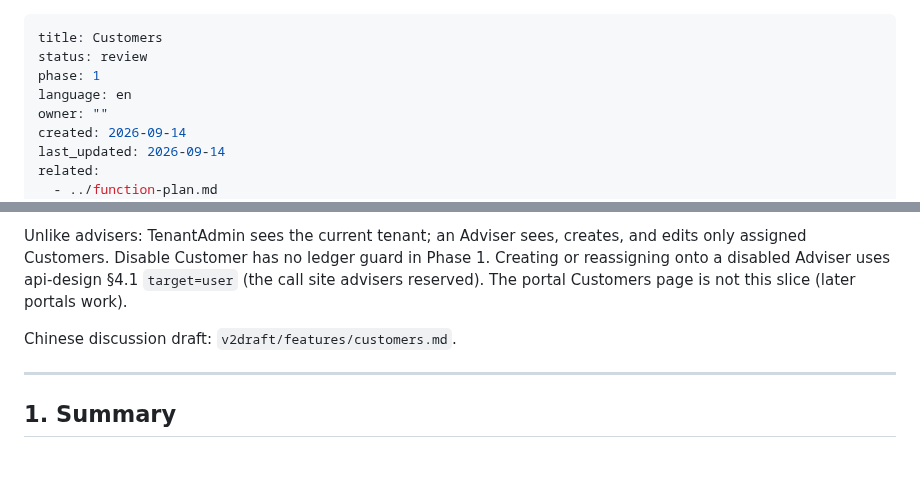
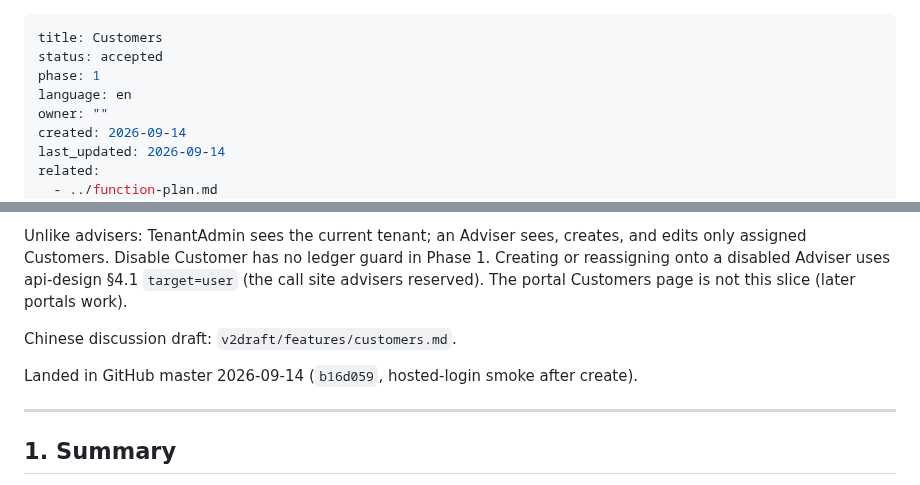
Before and after one commit to louis297/MyWealthV2, a Markdown page: docs/features/customers.md, 2 parts joined by grey strips. Drawn GitHub-style; blank space fills up the shorter version.

```diff
--- a/docs/features/customers.md
+++ b/docs/features/customers.md
@@ -1,6 +1,6 @@
 ---
 title: Customers
-status: review
+status: accepted
 phase: 1
 language: en
 owner: ""
@@ -27,6 +27,8 @@ TenantAdmin / Adviser Customer HTTP: list / get / create (Identity dual-write) /
 Unlike advisers: TenantAdmin sees the current tenant; an Adviser sees, creates, and edits only assigned Customers. Disable Customer has no ledger guard in Phase 1. Creating or reassigning onto a disabled Adviser uses api-design §4.1 `target=user` (the call site advisers reserved). The portal Customers page is not this slice (later portals work).
 
 Chinese discussion draft: `v2draft/features/customers.md`.
+
+Landed in GitHub master 2026-09-14 (`b16d059`, hosted-login smoke after create).
 
 ---
 
```
Also changed, not shown: docs/features/README.md (+2 -2 lines).
